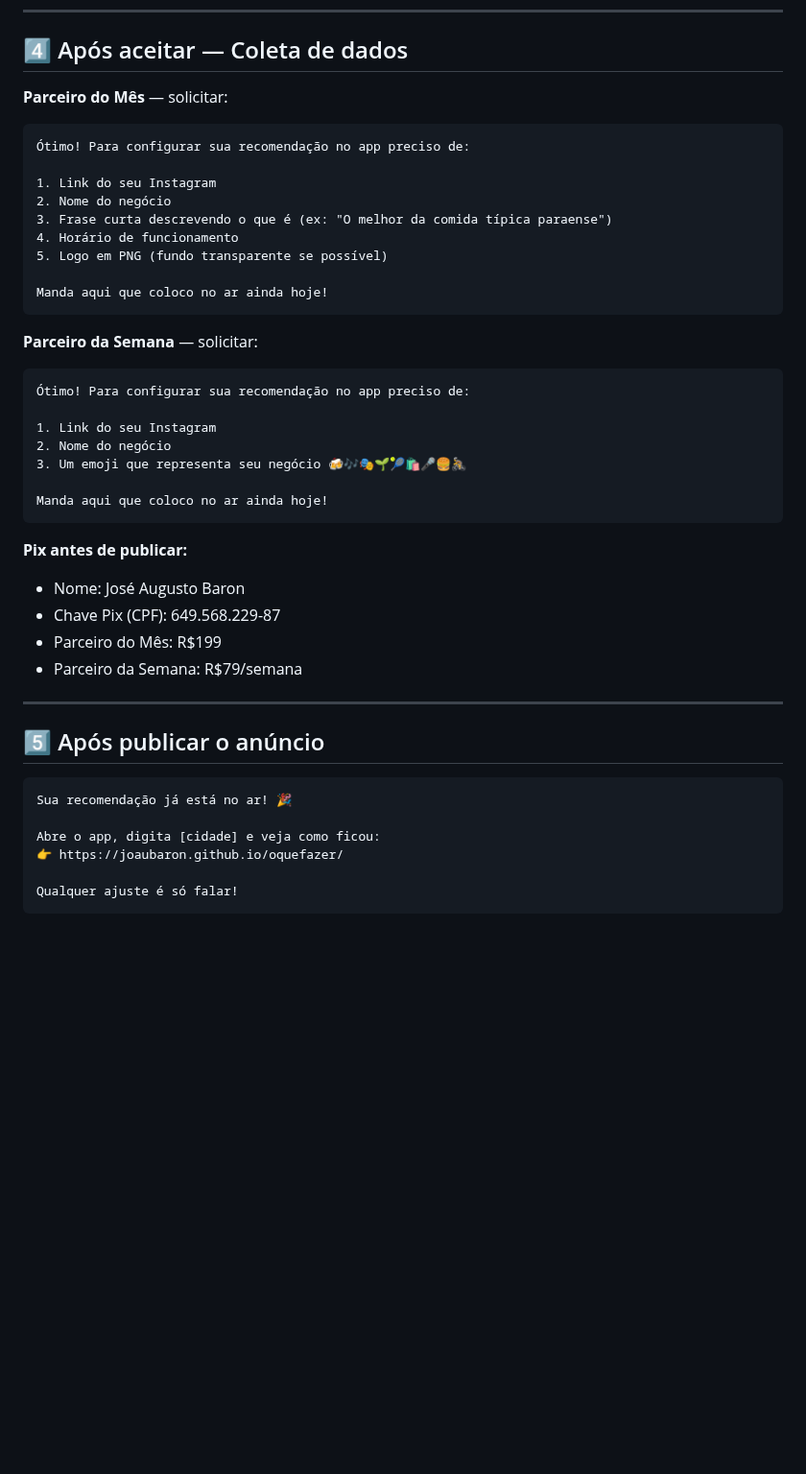
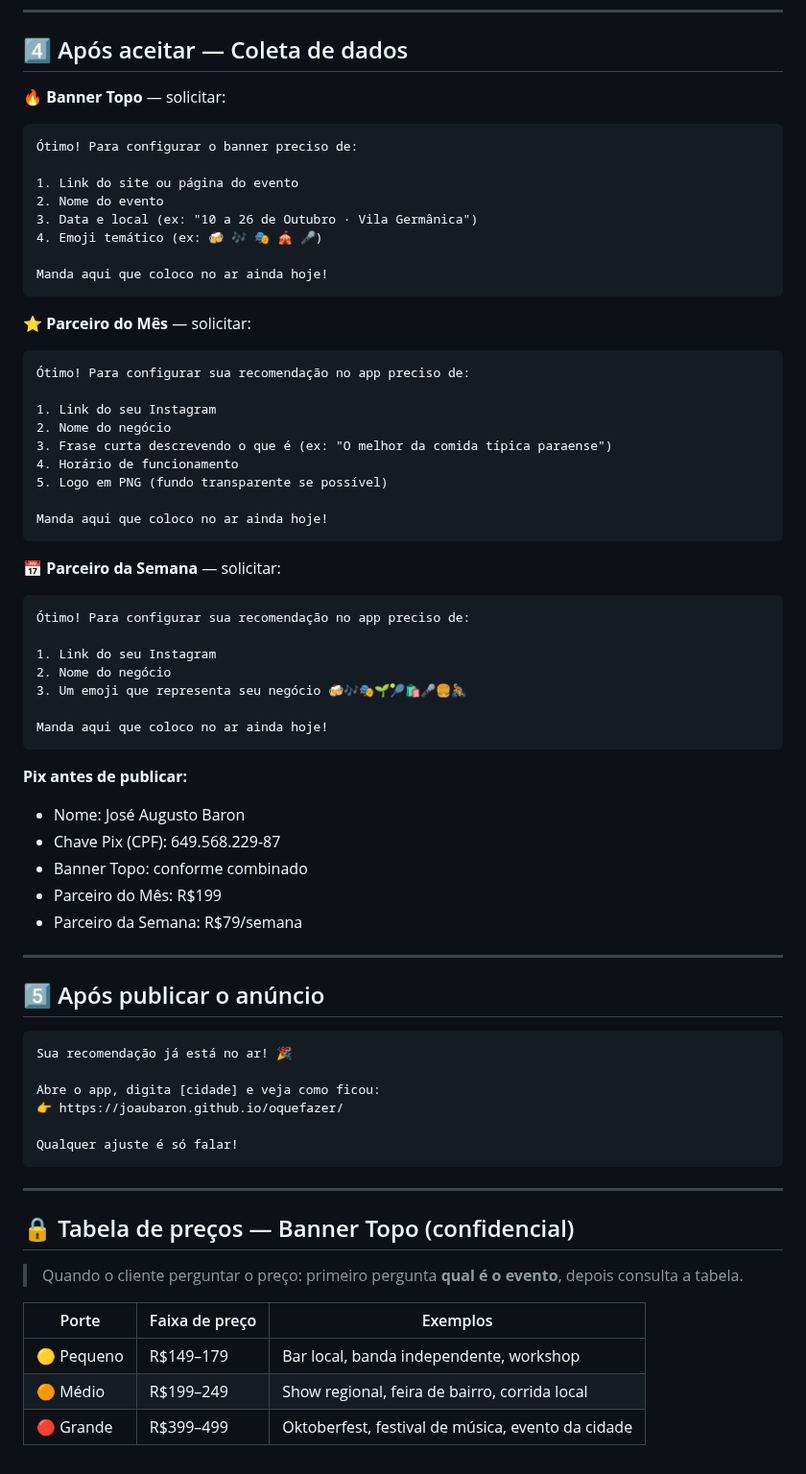
Before and after one commit to joaubaron/oquefazer, a Markdown page: docs/5-mensagens.md, the part around one of its changes. Shown at 96% size. GitHub-like rendering; blank space fills up the shorter version.

Commit message:
Revise pricing and options for advertising partners
Updated pricing options and added new sections for advertising partners.

````diff
--- a/docs/5-mensagens.md
+++ b/docs/5-mensagens.md
@@ -77,7 +80,20 @@ Entendo! Tenho também o modelo semanal por R$79 — dá pra testar uma semana e
 
 ## 4️⃣ Após aceitar — Coleta de dados
 
-**Parceiro do Mês** — solicitar:
+**🔥 Banner Topo** — solicitar:
+
+```
+Ótimo! Para configurar o banner preciso de:
+
+1. Link do site ou página do evento
+2. Nome do evento
+3. Data e local (ex: "10 a 26 de Outubro · Vila Germânica")
+4. Emoji temático (ex: 🍻 🎶 🎭 🎪 🎤)
+
+Manda aqui que coloco no ar ainda hoje!
+```
+
+**⭐ Parceiro do Mês** — solicitar:
 
 ```
 Ótimo! Para configurar sua recomendação no app preciso de:
@@ -91,7 +107,7 @@ Entendo! Tenho também o modelo semanal por R$79 — dá pra testar uma semana e
 Manda aqui que coloco no ar ainda hoje!
 ```
 
-**Parceiro da Semana** — solicitar:
+**📅 Parceiro da Semana** — solicitar:
 
 ```
 Ótimo! Para configurar sua recomendação no app preciso de:
@@ -106,6 +122,7 @@ Manda aqui que coloco no ar ainda hoje!
 **Pix antes de publicar:**
 - Nome: José Augusto Baron
 - Chave Pix (CPF): 649.568.229-87
+- Banner Topo: conforme combinado
 - Parceiro do Mês: R$199
 - Parceiro da Semana: R$79/semana
 
@@ -121,3 +138,15 @@ Abre o app, digita [cidade] e veja como ficou:
 
 Qualquer ajuste é só falar!
 ```
+
+---
+
+## 🔒 Tabela de preços — Banner Topo (confidencial)
+
+> Quando o cliente perguntar o preço: primeiro pergunta **qual é o evento**, depois consulta a tabela.
+
+| Porte | Faixa de preço | Exemplos |
+|---|---|---|
+| 🟡 Pequeno | R$149–179 | Bar local, banda independente, workshop |
+| 🟠 Médio | R$199–249 | Show regional, feira de bairro, corrida local |
+| 🔴 Grande | R$399–499 | Oktoberfest, festival de música, evento da cidade |
````
Also changed, not shown: other parts of docs/5-mensagens.md (+6 -3 lines).
